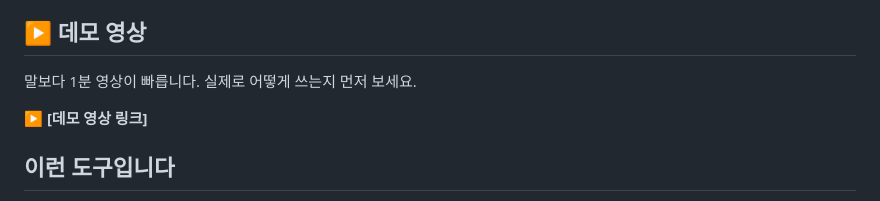
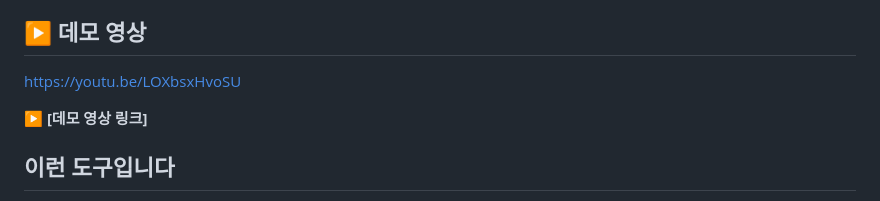
Before and after one commit to bobno1-web/news-to-signal, a Markdown page: README.md, the part around the change. GitHub-like rendering.

```diff
--- a/README.md
+++ b/README.md
@@ -8,7 +8,7 @@
 
 ## ▶️ 데모 영상
 
-말보다 1분 영상이 빠릅니다. 실제로 어떻게 쓰는지 먼저 보세요.
+https://youtu.be/LOXbsxHvoSU
 
 ▶️ **[데모 영상 링크]**
 
```
